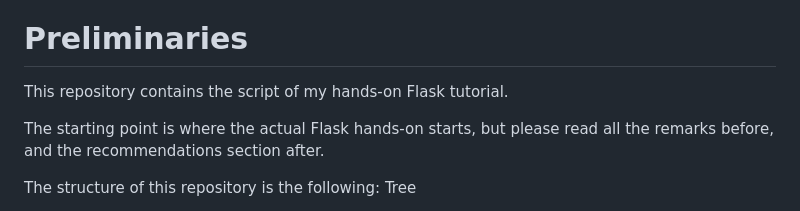
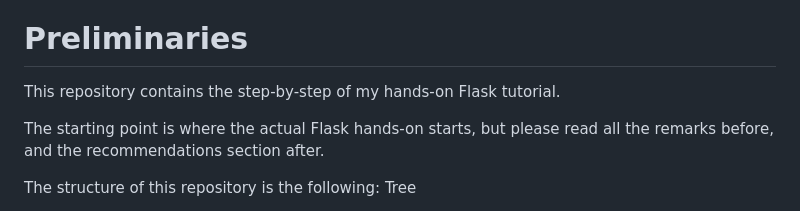
Before and after one commit to rafaelcgs10/dis2025, a Markdown page: README.md, the part around the change. Rendered like a GitHub page.

```diff
--- a/README.md
+++ b/README.md
@@ -2,7 +2,7 @@
 Flask tutorial for the Databases and Information Systems 2025 course
 
 # Preliminaries
-This repository contains the script of my hands-on Flask tutorial.
+This repository contains the step-by-step of my hands-on Flask tutorial.
 
 The starting point is where the actual Flask hands-on starts, but please read all the remarks before, and the recommendations section after.
 
```
